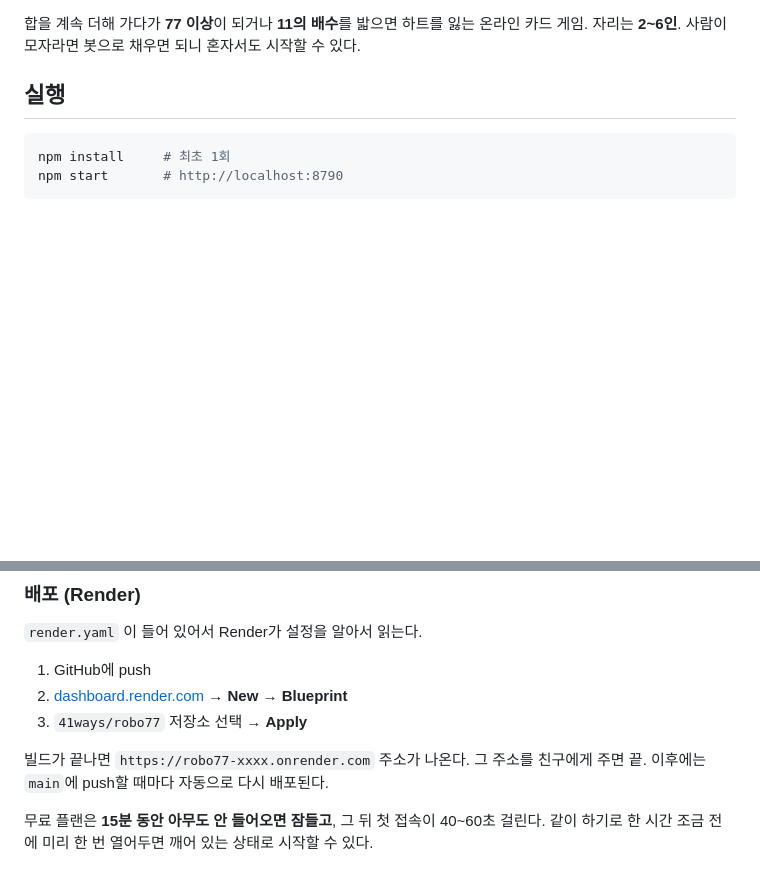
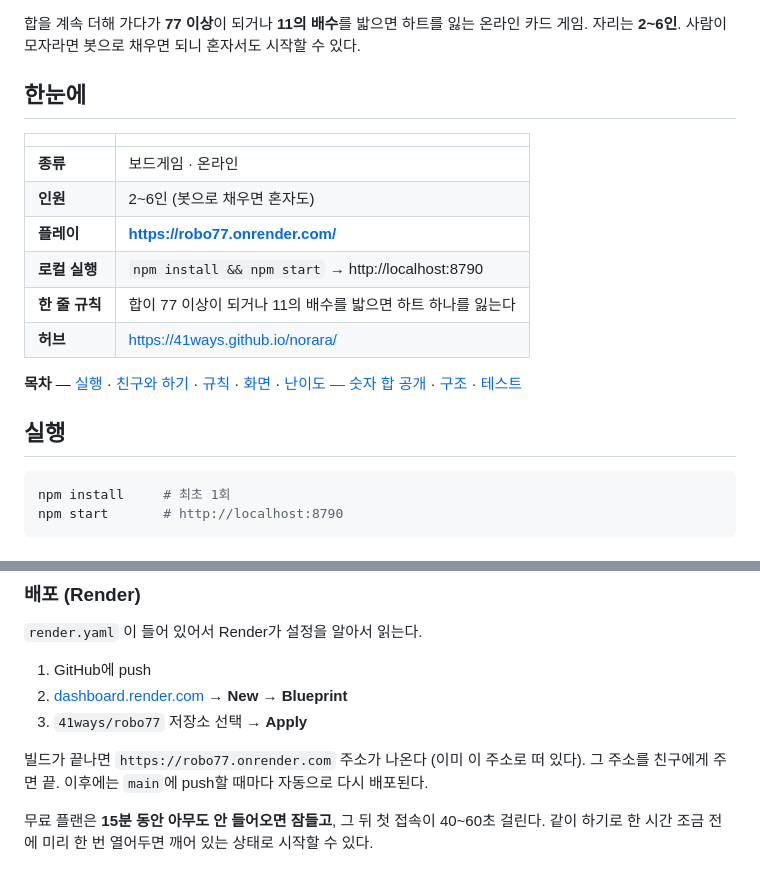
Before and after one commit to 41ways/robo77, a Markdown page: README.md, 2 parts joined by grey strips. Drawn GitHub-style; blank space fills up the shorter version.

Commit message:
README — 배지·한눈에 표·목차를 위에 얹어 훑어보기 쉽게

```diff
--- a/README.md
+++ b/README.md
@@ -2,6 +4,19 @@
 
 합을 계속 더해 가다가 **77 이상**이 되거나 **11의 배수**를 밟으면 하트를 잃는 온라인 카드 게임.
 자리는 **2~6인**. 사람이 모자라면 봇으로 채우면 되니 혼자서도 시작할 수 있다.
+
+## 한눈에
+
+| | |
+|---|---|
+| **종류** | 보드게임 · 온라인 |
+| **인원** | 2~6인 (봇으로 채우면 혼자도) |
+| **플레이** | **https://robo77.onrender.com/** |
+| **로컬 실행** | `npm install && npm start` → http://localhost:8790 |
+| **한 줄 규칙** | 합이 77 이상이 되거나 11의 배수를 밟으면 하트 하나를 잃는다 |
+| **허브** | https://41ways.github.io/norara/ |
+
+**목차** — [실행](#실행) · [친구와 하기](#친구와-하기) · [규칙](#규칙) · [화면](#화면) · [난이도 — 숫자 합 공개](#난이도--숫자-합-공개) · [구조](#구조) · [테스트](#테스트)
 
 ## 실행
 
@@ -36,7 +51,7 @@ npx cloudflared tunnel --url http://localhost:8790
 2. [dashboard.render.com](https://dashboard.render.com) → **New → Blueprint**
 3. `41ways/robo77` 저장소 선택 → **Apply**
 
-빌드가 끝나면 `https://robo77-xxxx.onrender.com` 주소가 나온다. 그 주소를 친구에게 주면 끝.
+빌드가 끝나면 `https://robo77.onrender.com` 주소가 나온다 (이미 이 주소로 떠 있다). 그 주소를 친구에게 주면 끝.
 이후에는 `main`에 push할 때마다 자동으로 다시 배포된다.
 
 무료 플랜은 **15분 동안 아무도 안 들어오면 잠들고**, 그 뒤 첫 접속이 40~60초 걸린다.
```
Also changed, not shown: other parts of README.md (+3 -1 lines).
